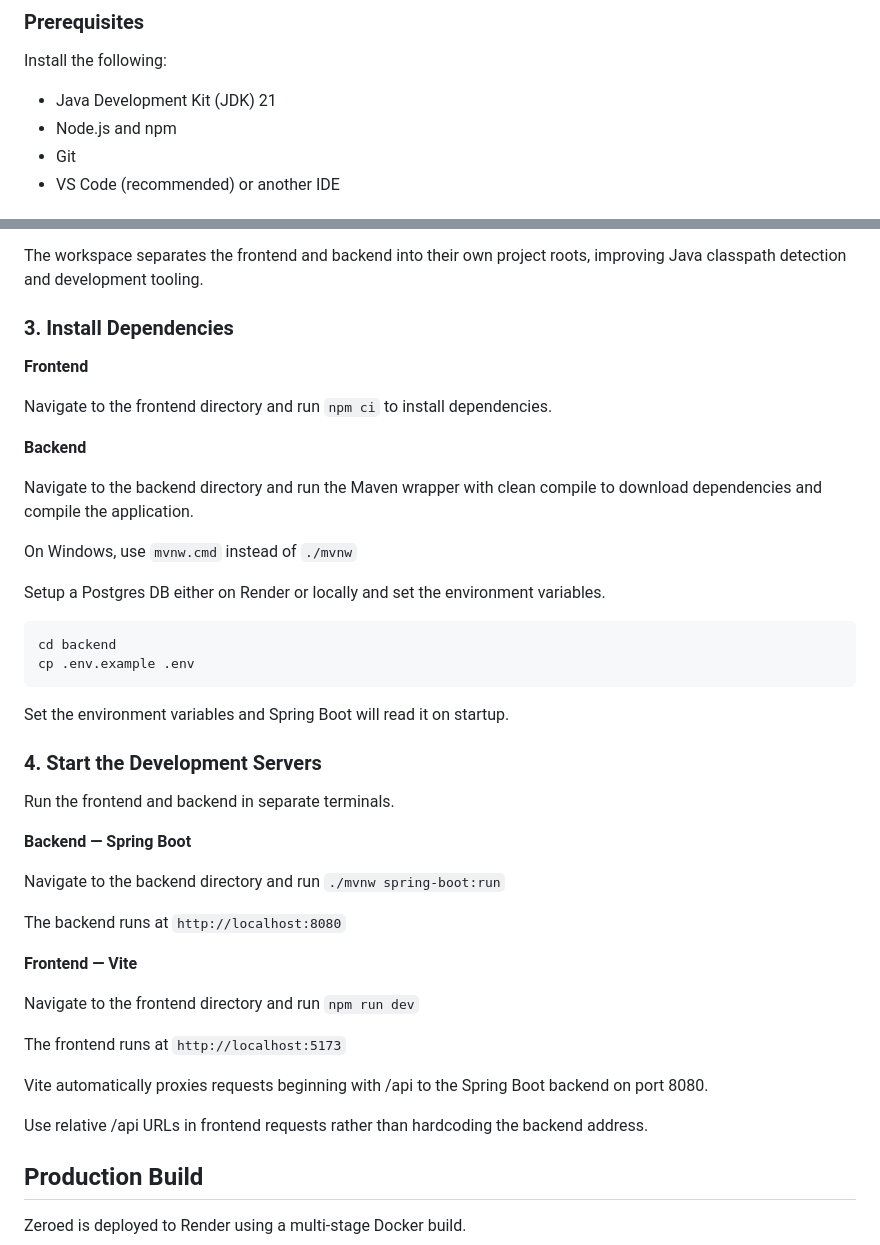
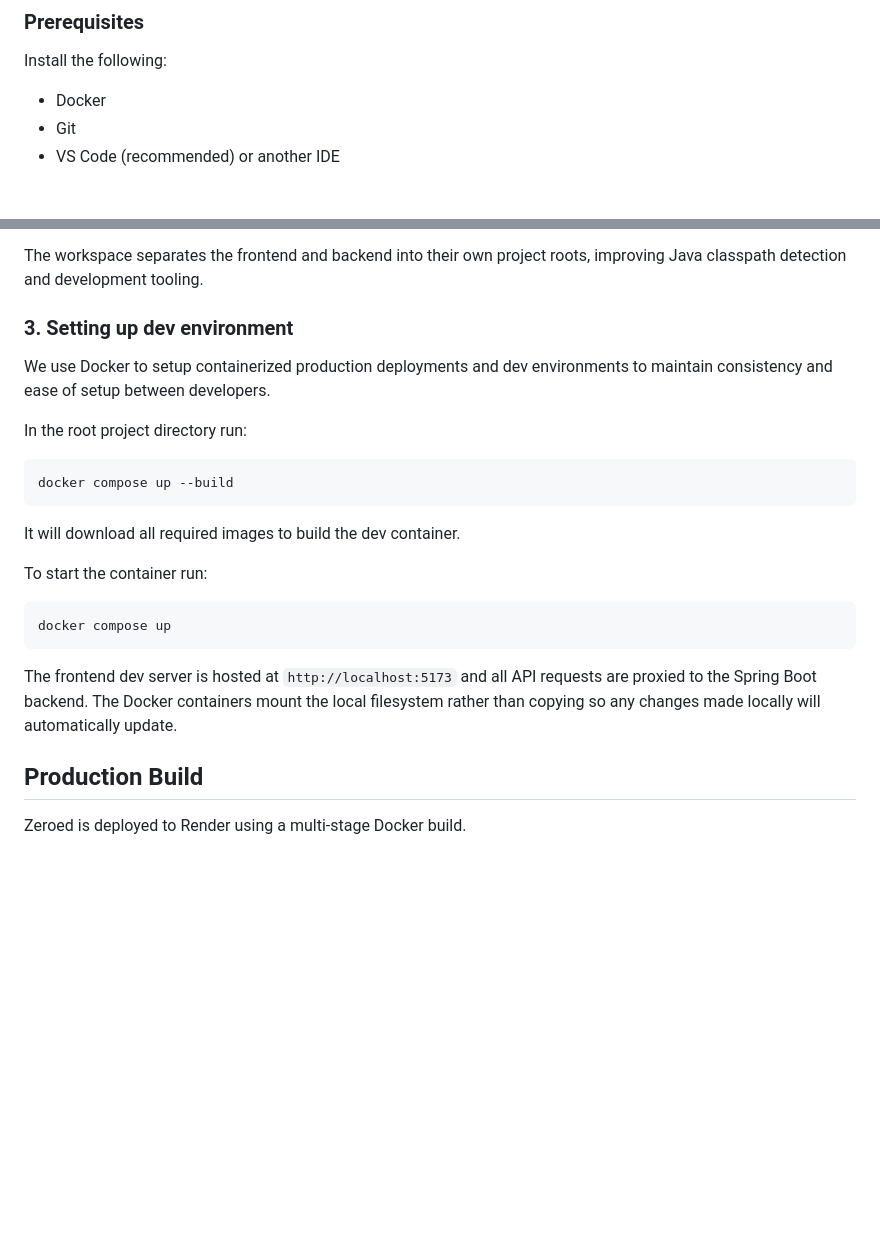
Before and after one commit to matthewghuang/zeroed, a Markdown page: README.md, 2 parts joined by grey strips. Drawn GitHub-style; blank space fills up the shorter version.

````diff
--- a/README.md
+++ b/README.md
@@ -38,8 +38,7 @@ The repository root contains the Dockerfile, shared configuration and VS Code wo
 
 Install the following:
 
-- Java Development Kit (JDK) 21
-- Node.js and npm
+- Docker
 - Git
 - VS Code (recommended) or another IDE
 
@@ -57,46 +56,26 @@ Clone the Zeroed repository from GitHub and navigate to the project directory.
 
 The workspace separates the frontend and backend into their own project roots, improving Java classpath detection and development tooling.
 
-### 3. Install Dependencies
+### 3. Setting up dev environment
 
-**Frontend**
+We use Docker to setup containerized production deployments and dev environments to maintain consistency and ease of setup between developers.
 
-Navigate to the frontend directory and run `npm ci` to install dependencies.
-
-**Backend**
-
-Navigate to the backend directory and run the Maven wrapper with clean compile to download dependencies and compile the application.
-
-On Windows, use `mvnw.cmd` instead of `./mvnw`
-
-Setup a Postgres DB either on Render or locally and set the environment variables.
+In the root project directory run:
 
 ```
-cd backend
-cp .env.example .env
+docker compose up --build
 ```
 
-Set the environment variables and Spring Boot will read it on startup.
+It will download all required images to build the dev container.
 
-### 4. Start the Development Servers
 
-Run the frontend and backend in separate terminals.
+To start the container run:
 
-**Backend — Spring Boot**
+```
+docker compose up
+```
 
-Navigate to the backend directory and run `./mvnw spring-boot:run`
-
-The backend runs at `http://localhost:8080`
-
-**Frontend — Vite**
-
-Navigate to the frontend directory and run `npm run dev`
-
-The frontend runs at `http://localhost:5173`
-
-Vite automatically proxies requests beginning with /api to the Spring Boot backend on port 8080.
-
-Use relative /api URLs in frontend requests rather than hardcoding the backend address.
+The frontend dev server is hosted at `http://localhost:5173` and all API requests are proxied to the Spring Boot backend. The Docker containers mount the local filesystem rather than copying so any changes made locally will automatically update.
 
 ## Production Build
 
````
